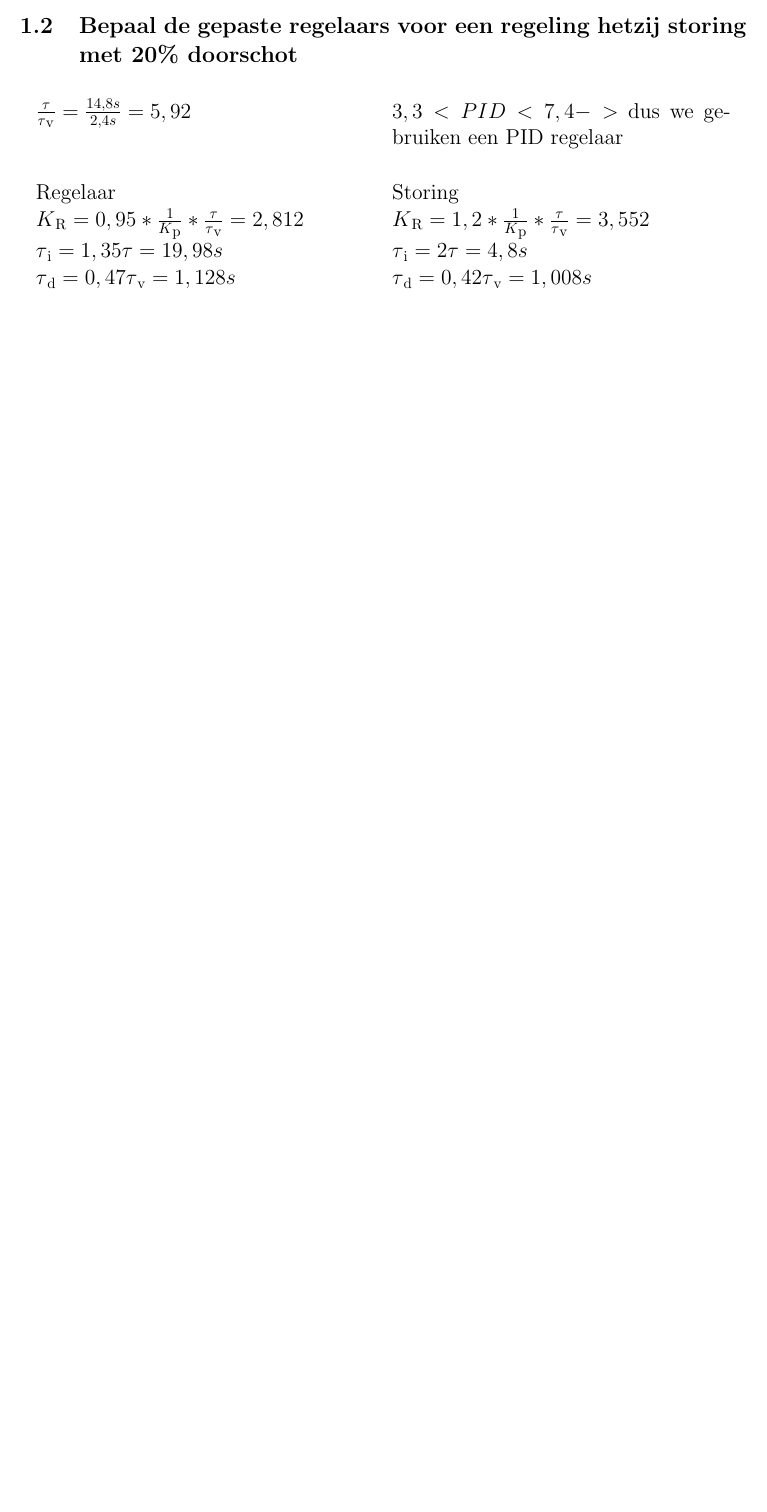
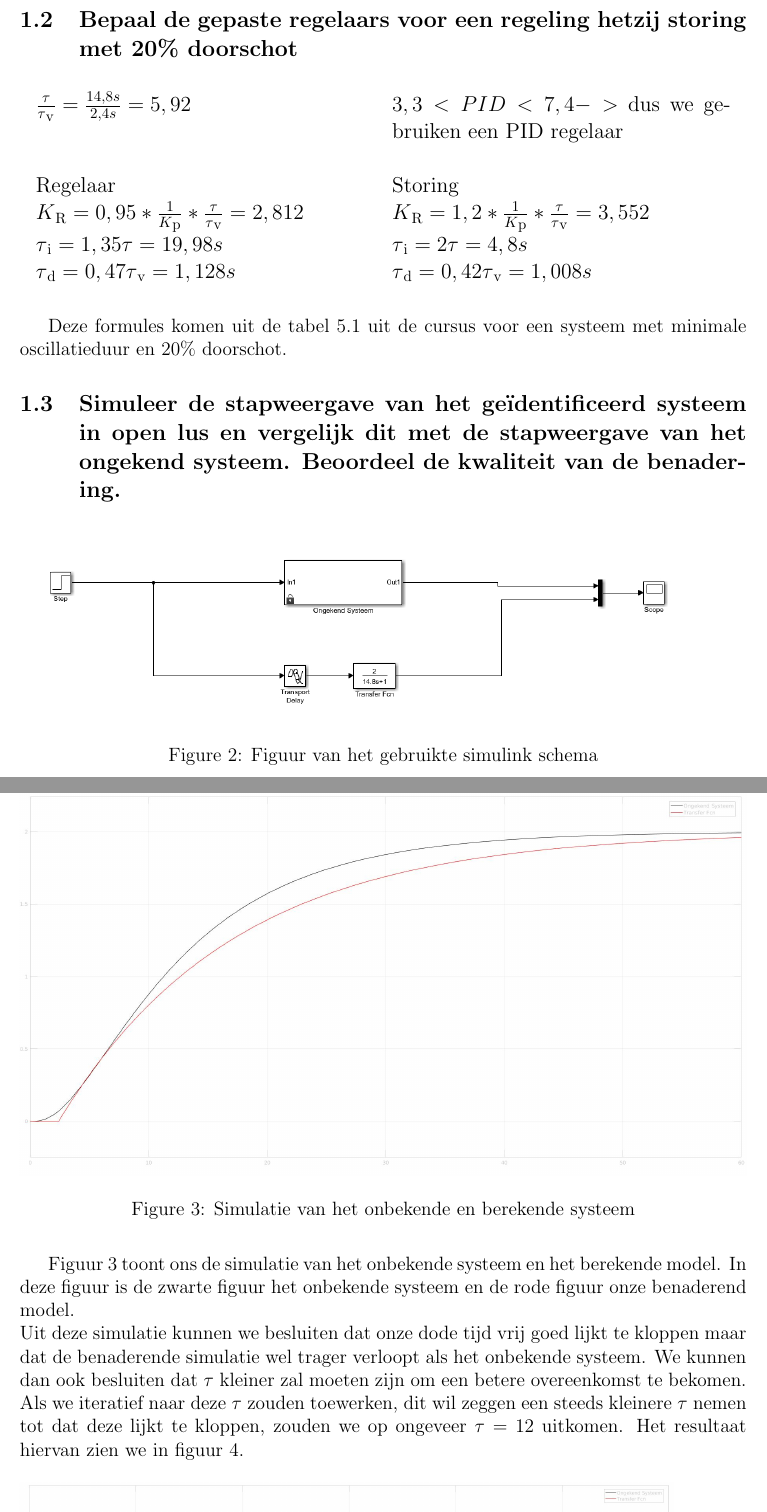
Before and after one commit to BramV122/LaboDigitale, a LaTeX document (Labo regeltechniek.tex): part of page 2 of 2 before the commit and two parts of pages 3 and 4 of 5 after it, the two joined at a grey line, cut so that both start at the same text, the shorter picture padded with empty space. Compiled offline with pdfLaTeX.

Commit message:
eerste labo volledig af

```diff
--- a/Labo regeltechniek.tex
+++ b/Labo regeltechniek.tex
@@ -57,3 +64,23 @@
 }
 \end{large}
 \end{table}
+Deze formules komen uit de tabel 5.1 uit de cursus voor een systeem met minimale oscillatieduur en 20\% doorschot.
+
+\subsection{Simuleer de stapweergave van het geïdentificeerd systeem in open lus en vergelijk dit met de stapweergave van het ongekend systeem. Beoordeel de kwaliteit van de benadering.}
+
+\begin{figure}[!h]
+	\includegraphics[width=1\linewidth]{Labo1_3_systeem.jpg}
+	\caption{Figuur van het gebruikte simulink schema}
+\end{figure}
+
+\begin{figure}[!h]
+	\includegraphics[width=1\linewidth]{Labo1_3_scoop.jpg}
+	\caption{Simulatie van het onbekende en berekende systeem}
+	\label{fig:scoop3.1}
+\end{figure}
+
+\newpage
+
+Figuur \ref{fig:scoop3.1} toont ons de simulatie van het onbekende systeem en het berekende model. In deze figuur is de zwarte figuur het onbekende systeem en de rode figuur onze benaderend model. \\
+Uit deze simulatie kunnen we besluiten dat onze dode tijd vrij goed lijkt te kloppen maar dat de benaderende simulatie wel trager verloopt als het onbekende systeem. We kunnen dan ook besluiten dat $\tau$ kleiner zal moeten zijn om een betere overeenkomst te bekomen. \\
+Als we iteratief naar deze $\tau$ zouden toewerken, dit wil zeggen een steeds kleinere $\tau$ nemen tot dat deze lijkt te kloppen, zouden we op ongeveer $\tau = 12$ uitkomen. Het resultaat hiervan zien we in figuur \ref{fig:scoop3.2}.
@@ -59,0 +91,4 @@
+	\label{fig:scoop3.2}
+\end{figure}
+
+\newpage
```
Also changed, not shown: Labo1_1.jpg (added), Labo1_3_scoop.jpg (added), Labo1_3_scoop2.jpg (added), Labo1_3_systeem.jpg (added), Labo1_4_scoop.jpg (added), Labo1_4_systeem.jpg (added), Labo regeltechniek.tex (26 more changed lines).
